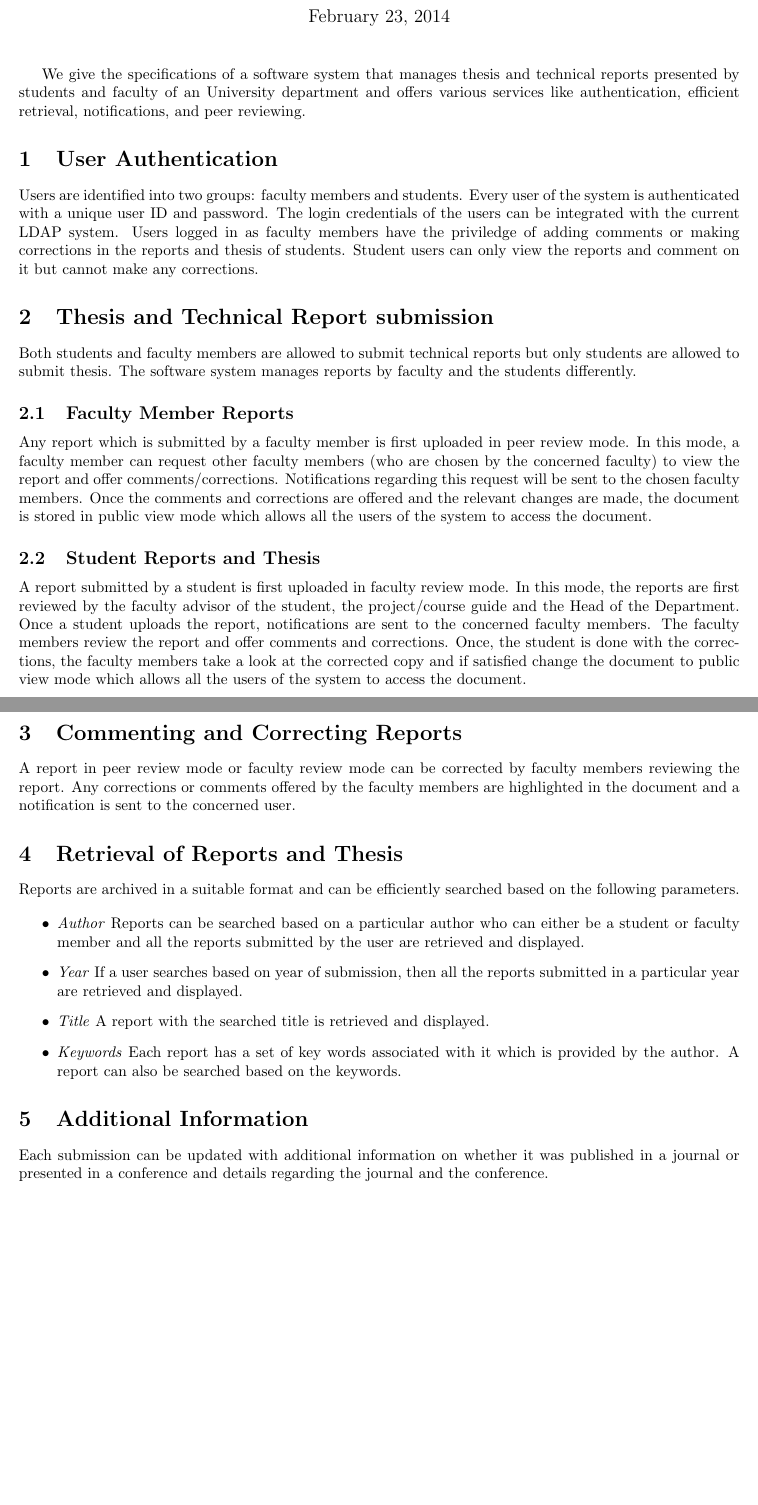
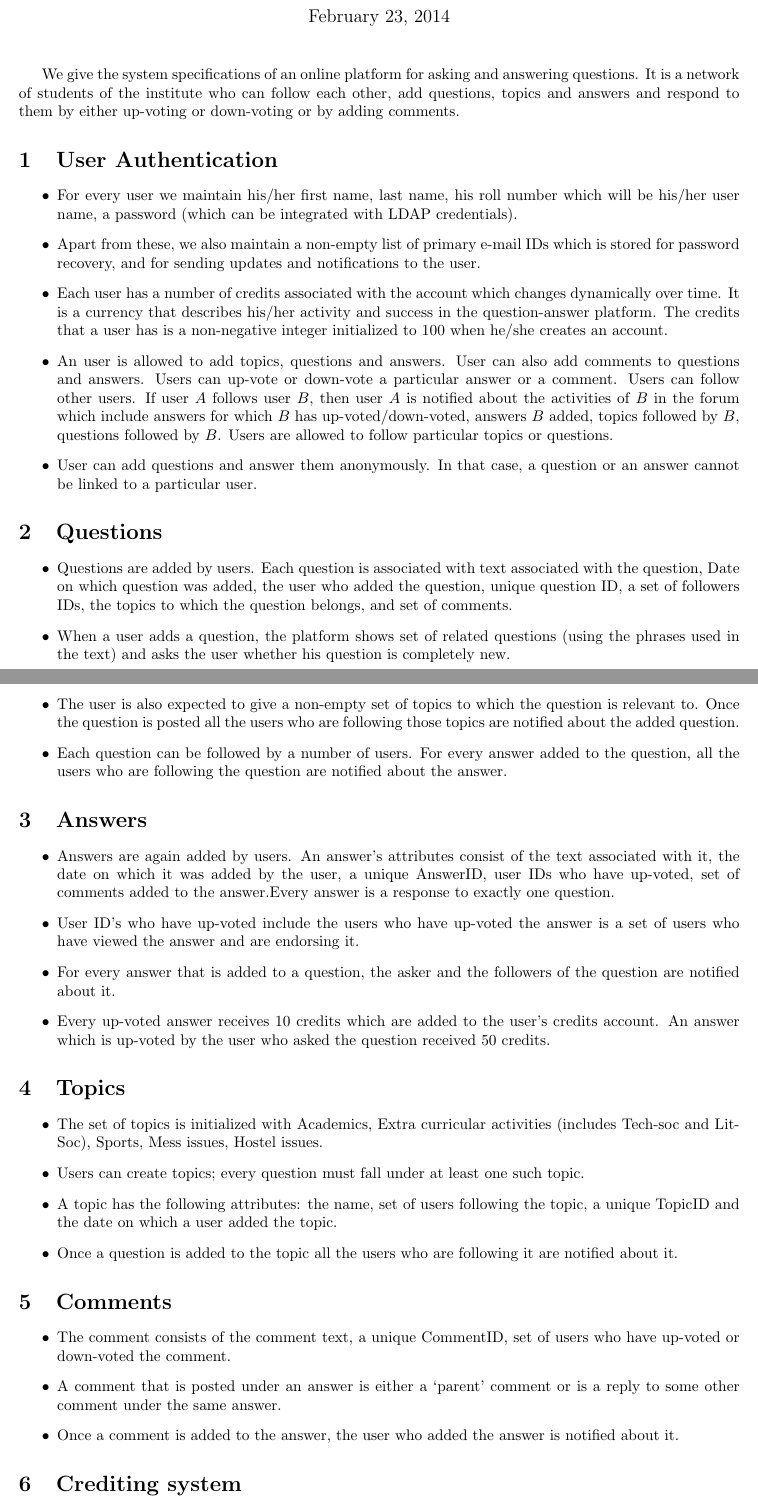
Before and after one commit to akshayram1993/Software-Engineering, a LaTeX document (ProblemSpecifications.tex): two parts of pages 1 and 2 of 2, joined at a grey line, cut so that both start at the same text. Compiled offline with pdfLaTeX.

Commit message:
Q & A: Problem specs

```diff
--- a/ProblemSpecifications.tex
+++ b/ProblemSpecifications.tex
@@ -6,7 +6,7 @@
 \begin{document}
 \title{\textbf{CS3410: Software Engineering Lab}
 \\
-\textbf{Thesis and Technical Report Management System\\Problem Specification}}
+\textbf{Multi disciplinary Q \& A Forum\\Problem Specification}}
 \author{ Aravind S CS11B033 \\
 		 S Akshayaram CS11B057\\
 		 R Srinivasan CS11B059\\
@@ -17,40 +17,49 @@
 
 \maketitle
 
-We give the specifications of a software system that manages thesis and technical reports presented by students and faculty of an University department and offers various services like authentication, efficient retrieval, notifications, and peer reviewing.
+We give the system specifications of an online platform for asking and answering questions. It is a network of students of the institute who can follow each other, add questions, topics and answers and respond to them by either up-voting or down-voting or by adding comments.
 
 \section{User Authentication}
-
-Users are identified into two groups: faculty members and students. Every user of the system is authenticated with a unique user ID and password. The login credentials of the users can be integrated with the current LDAP system. Users logged in as faculty members have the priviledge of adding comments or making corrections in the reports and thesis of students. Student users can only view the reports and comment on it but cannot make any corrections.
-
-\section{Thesis and Technical Report submission}
-
-Both students and faculty members are allowed to submit technical reports but only students are allowed to submit thesis. The software system manages reports by faculty and the students differently.
-\subsection{Faculty Member Reports}
-
-Any report which is submitted by a faculty member is first uploaded in peer review mode. In this mode, a faculty member can request other faculty members (who are chosen by the concerned faculty) to view the report and offer comments/corrections. Notifications regarding this request will be sent to the chosen faculty members. Once the comments and corrections are offered and the relevant changes are made, the document is stored in public view mode which allows all the users of the system to access the document.
-
-\subsection{Student Reports and Thesis}
-
-A report submitted by a student is first uploaded in faculty review mode. In this mode, the reports are first reviewed by the faculty advisor of the student, the project/course guide and the Head of the Department. Once a student uploads the report, notifications are sent to the concerned faculty members. The faculty members review the report and offer comments and corrections. Once, the student is done with the corrections, the faculty members take a look at the corrected copy and if satisfied change the document to public view mode which allows all the users of the system to access the document.
-
-\section{Commenting and Correcting Reports}
-
-A report in peer review mode or faculty review mode can be corrected by faculty members reviewing the report. Any corrections or comments offered by the faculty members are highlighted in the document and a notification is sent to the concerned user.
-
-\section{Retrieval of Reports and Thesis}
-Reports are archived in a suitable format and can be efficiently searched based on the following parameters.
-
 \begin{itemize}
-\item \textit{Author} Reports can be searched based on a particular author who can either be a student or faculty member and all the reports submitted by the user are retrieved and displayed.
-
-\item \textit{Year} If a user searches based on year of submission, then all the reports submitted in a particular year are retrieved and displayed.
-
-\item \textit{Title} A report with the searched title is retrieved and displayed.
-
-\item \textit{Keywords} Each report has a set of key words associated with it which is provided by the author. A report can also be searched based on the keywords.
+\item For every user we maintain his/her first name, last name, his roll number which will be his/her user name, a password (which can be integrated with LDAP credentials).
+\item Apart from these, we also maintain a non-empty list of primary e-mail IDs which is stored for password recovery, and for sending updates and notifications to the user.
+\item Each user has a number of credits associated with the account which changes dynamically over time. It is a currency that describes his/her activity and success in the question-answer platform. The credits that a user has is a non-negative integer initialized to 100 when he/she creates an account.
+\item An user is allowed to add topics, questions and answers. User can also add comments to questions and answers. Users can up-vote or down-vote a particular answer or a comment. Users can follow other users. If user $A$ follows user $B$, then user $A$ is notified about the activities of $B$ in the forum which include answers for which $B$ has up-voted/down-voted, answers $B$ added, topics followed by $B$, questions followed by $B$. Users are allowed to follow particular topics or questions.
+\item User can add questions and answer them anonymously. In that case, a question or an answer cannot be linked to a particular user.
 \end{itemize}
 
-\section{Additional Information}
-Each submission can be updated with additional information on whether it was published in a journal or presented in a conference and details regarding the journal and the conference.
 
+\section{Questions}
+\begin{itemize}
+\item Questions are added by users. Each question is associated with text associated with the question, Date on which question was added, the user who added the question, unique question ID, a set of followers IDs, the topics to which the question belongs, and set of comments.
+\item When a user adds a question, the platform shows set of related questions (using the phrases used in the text) and asks the user whether his question is completely new.
+\item The user is also expected to give a non-empty set of topics to which the question is relevant to. Once the question is posted all the users who are following those topics are notified about the added question.
+\item Each question can be followed by a number of users. For every answer added to the question, all the users who are following the question are notified  about the answer.
+\end{itemize}
+
+
+\section{Answers}
+\begin{itemize}
+\item Answers are again added by users. An answer’s attributes consist of the text associated with it, the date on which it was added by the user, a unique AnswerID, user IDs who have up-voted, set of comments added to the answer.Every answer is a response to exactly one question.
+\item User ID's who have up-voted include the users who have up-voted the answer is a set of users who have viewed the answer and are endorsing it.
+\item For every answer that is added to a question, the asker and the followers of the question are notified about it.
+\item Every up-voted answer receives 10 credits which are added to the user's credits account. An answer which is up-voted by the user who asked the question received 50 credits.
+\end{itemize}
+
+\section{Topics}
+\begin{itemize}
+\item The set of topics is initialized with Academics, Extra curricular activities (includes Tech-soc and Lit-Soc), Sports, Mess issues, Hostel issues.
+\item Users can create topics; every question must fall under at least one such topic.
+\item A topic has the following attributes: the name, set of users following the topic, a unique TopicID and the date on which a user added the topic.
+\item Once a question is added to the topic all the users who are following it are notified about it.
+
+\end{itemize}
+
+\section{Comments}
+\begin{itemize}
+\item The comment consists of the comment text, a unique CommentID, set of users who have up-voted or down-voted the comment.
+\item A comment that is posted under an answer is either a ‘parent’ comment or is a reply to some other comment under the same answer.
+\item Once a comment is added to the answer, the user who added the answer is notified about it.
+
+\end{itemize}
+\section{Crediting system}
```
Also changed, not shown: ProblemSpecifications.pdf, ProblemSpecifications.tex (6 more changed lines), 4 other files.
